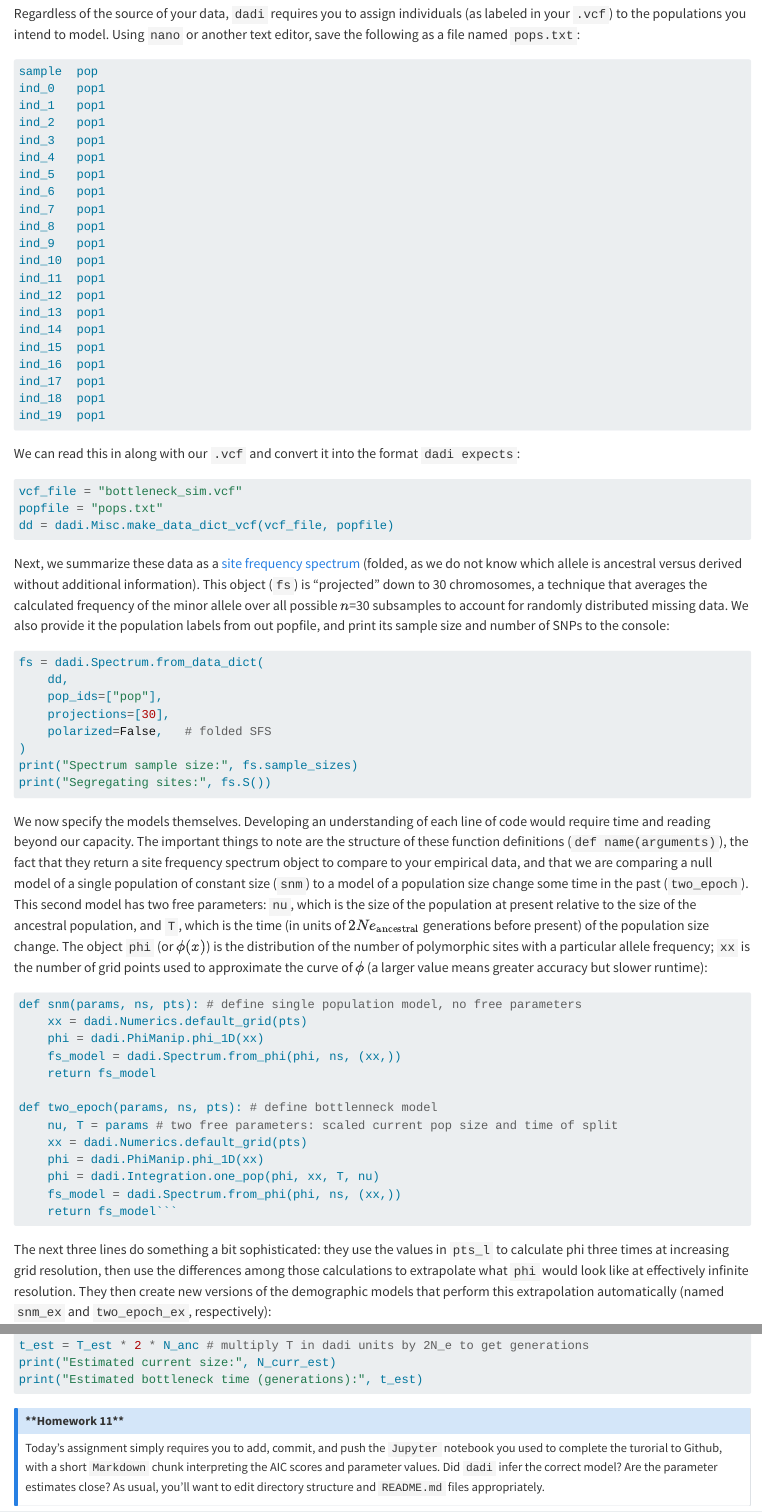
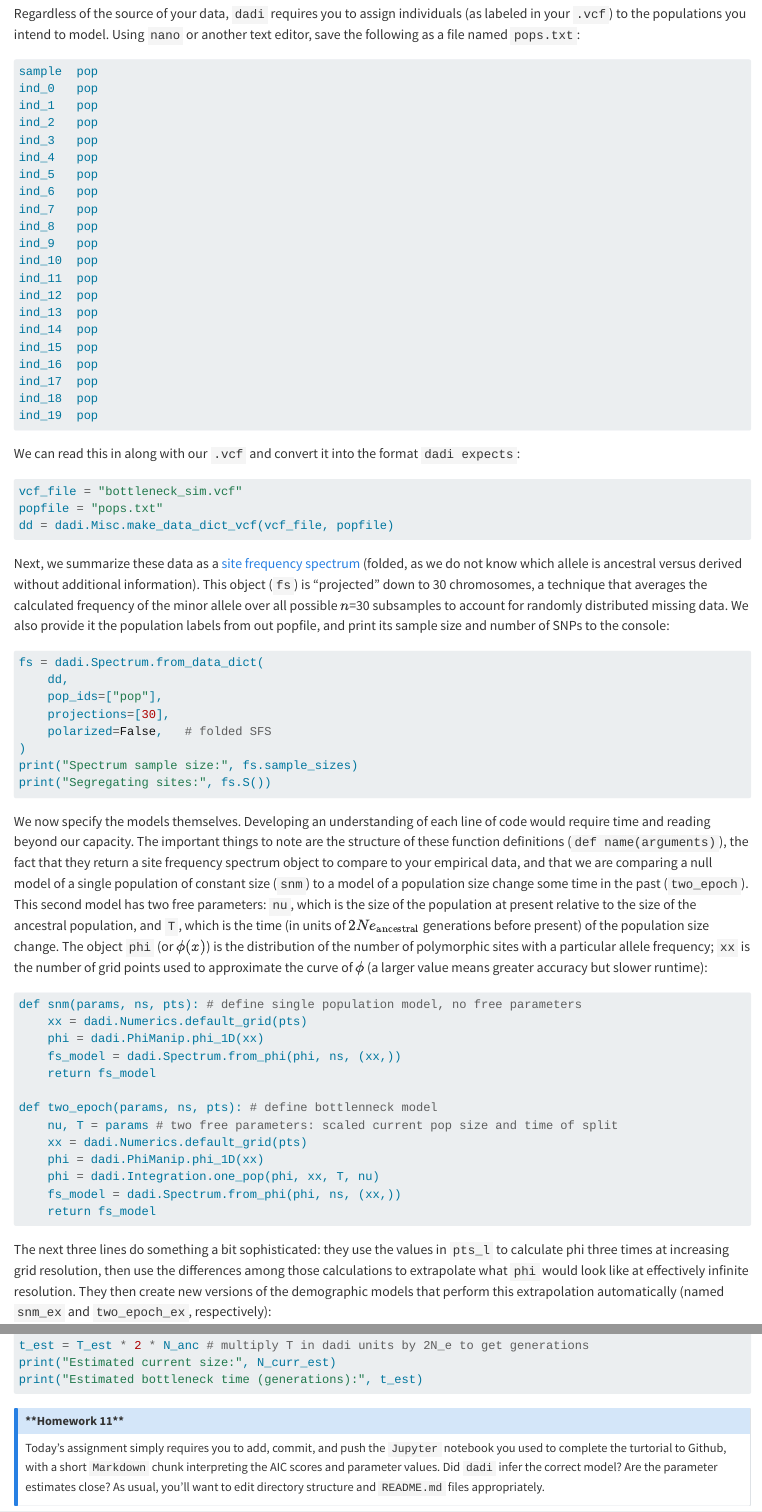
Before and after one commit to elinck/genomics_eco_con, a Quarto document (dadi.qmd): the page in a window 1100 px wide, from 3630 px down, and a second part further down, joined at a grey line. Rendered offline with R 4.5, knitr and Pandoc in place of Quarto, with nearby package versions; long lines of code are wrapped.

Commit message:
fix typos

````diff
--- a/dadi.qmd
+++ b/dadi.qmd
@@ -119,26 +119,26 @@
 
 ```bash
 sample	pop
-ind_0	pop1
-ind_1	pop1
-ind_2	pop1
-ind_3	pop1
-ind_4	pop1
-ind_5	pop1
-ind_6	pop1
-ind_7	pop1
-ind_8	pop1
-ind_9	pop1
-ind_10	pop1
-ind_11	pop1
-ind_12	pop1
-ind_13	pop1
-ind_14	pop1
-ind_15	pop1
-ind_16	pop1
-ind_17	pop1
-ind_18	pop1
-ind_19	pop1
+ind_0	pop
+ind_1	pop
+ind_2	pop
+ind_3	pop
+ind_4	pop
+ind_5	pop
+ind_6	pop
+ind_7	pop
+ind_8	pop
+ind_9	pop
+ind_10	pop
+ind_11	pop
+ind_12	pop
+ind_13	pop
+ind_14	pop
+ind_15	pop
+ind_16	pop
+ind_17	pop
+ind_18	pop
+ind_19	pop
 ```
 
 We can read this in along with our `.vcf` and convert it into the format `dadi expects`:
@@ -279,6 +279,6 @@
 
 :::{.callout-note title="**Homework 11**"}
 
-Today's assignment simply requires you to add, commit, and push the `Jupyter` notebook you used to complete the turorial to Github, with a short `Markdown` chunk interpreting the AIC scores and parameter values. Did `dadi` infer the correct model? Are the parameter estimates close? As usual, you'll want to edit directory structure and `README.md` files appropriately.
+Today's assignment simply requires you to add, commit, and push the `Jupyter` notebook you used to complete the turtorial to Github, with a short `Markdown` chunk interpreting the AIC scores and parameter values. Did `dadi` infer the correct model? Are the parameter estimates close? As usual, you'll want to edit directory structure and `README.md` files appropriately.
 
 :::
````
Also changed, not shown: docs/search.json, dadi.qmd (2 more changed lines), 3 other files.
